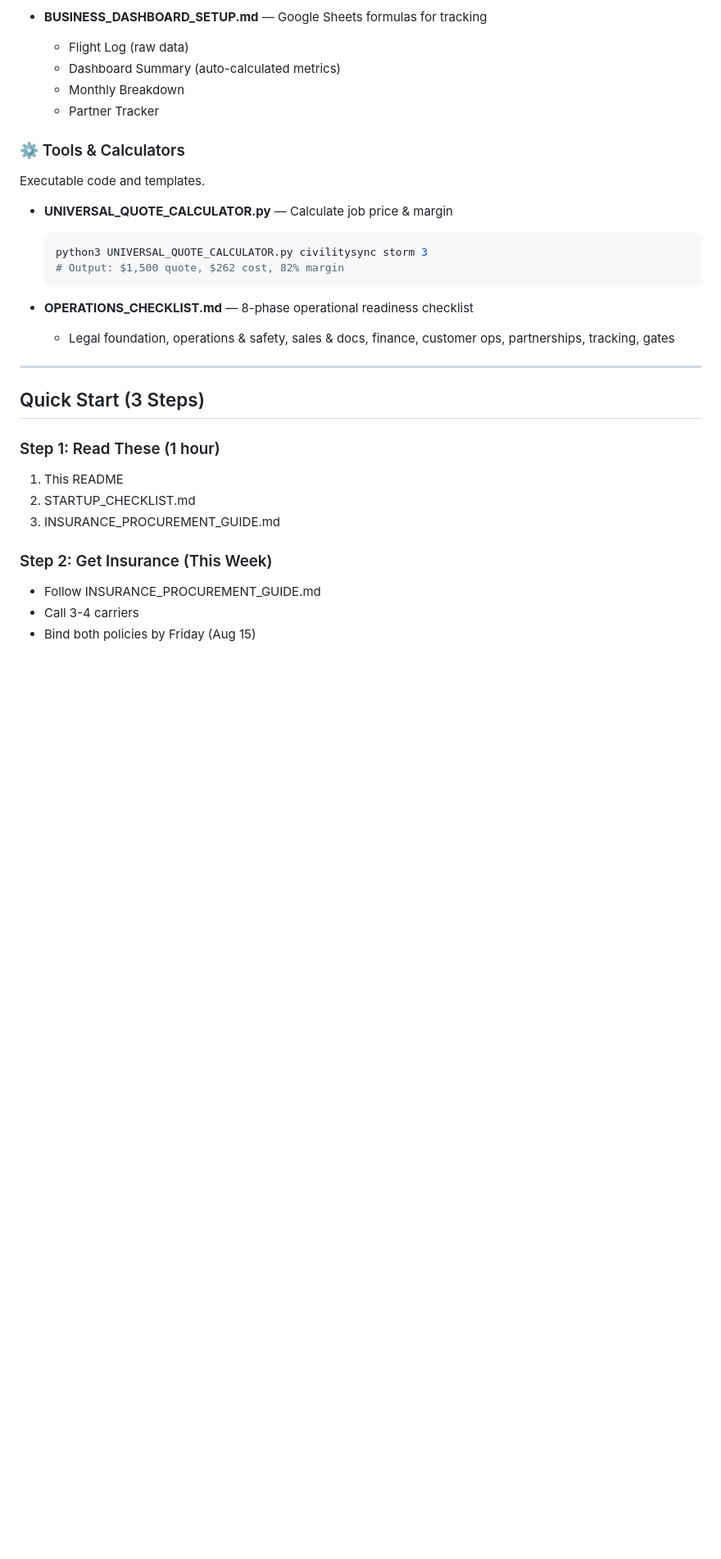
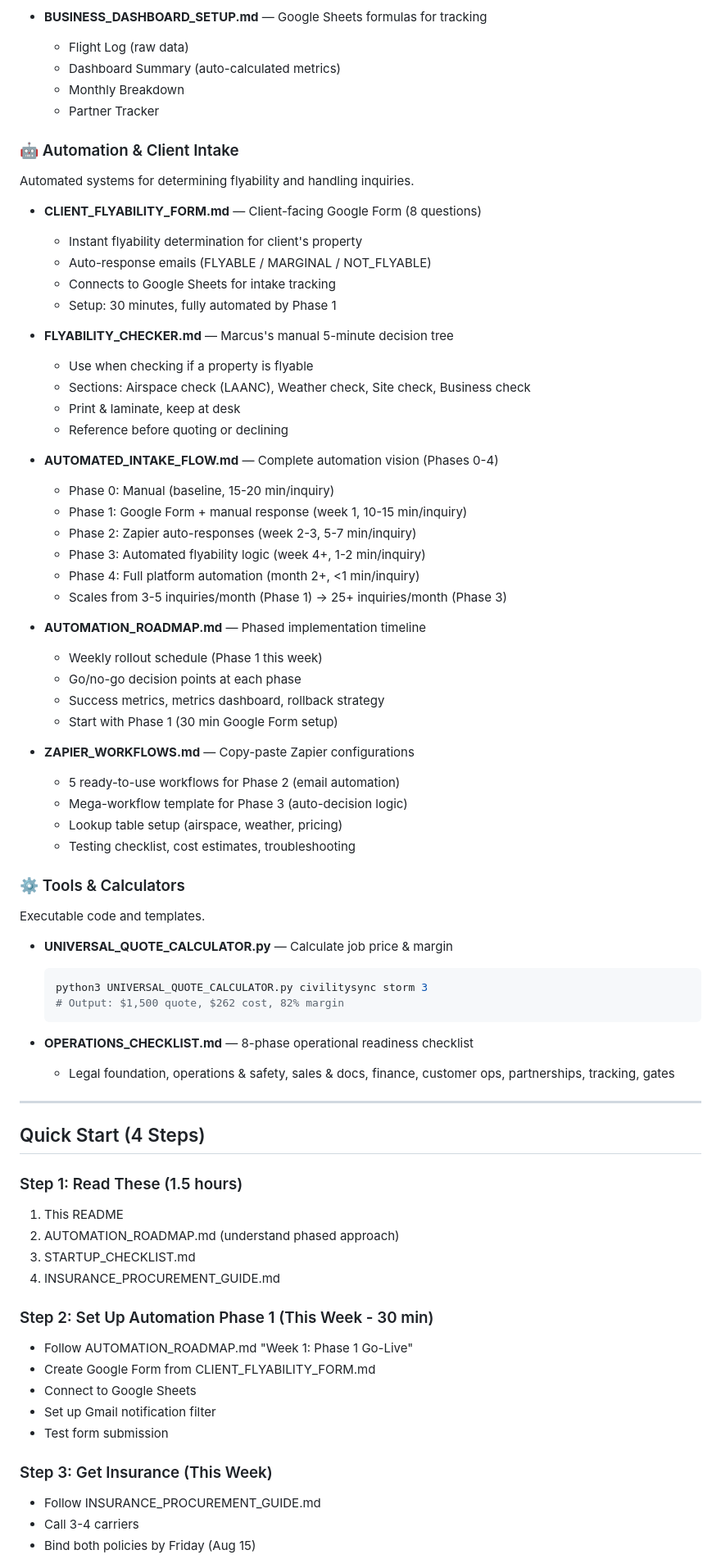
Before and after one commit to MARS488/girl-talk, a Markdown page: README.md, the part around one of its changes. Shown at 82% size. Rendered like a GitHub page; blank space fills up the shorter version.

Commit message:
Update README with automation documentation index
- Add new 🤖 Automation & Client Intake section describing all 5 automation files
- Reorganize File Navigation table into logical categories (Getting Started, Automation & Client Intake, Job Execution, Operations, Strategy & Legal)
- Update Quick Start to 4 steps with Phase 1 automation setup (30 min) included in week 1
- Add reference to AUTOMATION_ROADMAP.md as primary guide for phased implementation

All 28 operational toolkit files now indexed and categorized for easy reference.

```diff
--- a/README.md
+++ b/README.md
@@ -99,6 +99,41 @@ Keep operations smooth with minimal friction.
   - Monthly Breakdown
   - Partner Tracker
 
+### 🤖 Automation & Client Intake
+Automated systems for determining flyability and handling inquiries.
+
+- **CLIENT_FLYABILITY_FORM.md** — Client-facing Google Form (8 questions)
+  - Instant flyability determination for client's property
+  - Auto-response emails (FLYABLE / MARGINAL / NOT_FLYABLE)
+  - Connects to Google Sheets for intake tracking
+  - Setup: 30 minutes, fully automated by Phase 1
+
+- **FLYABILITY_CHECKER.md** — Marcus's manual 5-minute decision tree
+  - Use when checking if a property is flyable
+  - Sections: Airspace check (LAANC), Weather check, Site check, Business check
+  - Print & laminate, keep at desk
+  - Reference before quoting or declining
+
+- **AUTOMATED_INTAKE_FLOW.md** — Complete automation vision (Phases 0-4)
+  - Phase 0: Manual (baseline, 15-20 min/inquiry)
+  - Phase 1: Google Form + manual response (week 1, 10-15 min/inquiry)
+  - Phase 2: Zapier auto-responses (week 2-3, 5-7 min/inquiry)
+  - Phase 3: Automated flyability logic (week 4+, 1-2 min/inquiry)
+  - Phase 4: Full platform automation (month 2+, <1 min/inquiry)
+  - Scales from 3-5 inquiries/month (Phase 1) → 25+ inquiries/month (Phase 3)
+
+- **AUTOMATION_ROADMAP.md** — Phased implementation timeline
+  - Weekly rollout schedule (Phase 1 this week)
+  - Go/no-go decision points at each phase
+  - Success metrics, metrics dashboard, rollback strategy
+  - Start with Phase 1 (30 min Google Form setup)
+
+- **ZAPIER_WORKFLOWS.md** — Copy-paste Zapier configurations
+  - 5 ready-to-use workflows for Phase 2 (email automation)
+  - Mega-workflow template for Phase 3 (auto-decision logic)
+  - Lookup table setup (airspace, weather, pricing)
+  - Testing checklist, cost estimates, troubleshooting
+
 ### ⚙️ Tools & Calculators
 Executable code and templates.
 
@@ -113,14 +148,22 @@ Executable code and templates.
 
 ---
 
-## Quick Start (3 Steps)
+## Quick Start (4 Steps)
 
-### Step 1: Read These (1 hour)
+### Step 1: Read These (1.5 hours)
 1. This README
-2. STARTUP_CHECKLIST.md
-3. INSURANCE_PROCUREMENT_GUIDE.md
+2. AUTOMATION_ROADMAP.md (understand phased approach)
+3. STARTUP_CHECKLIST.md
+4. INSURANCE_PROCUREMENT_GUIDE.md
 
-### Step 2: Get Insurance (This Week)
+### Step 2: Set Up Automation Phase 1 (This Week - 30 min)
+- Follow AUTOMATION_ROADMAP.md "Week 1: Phase 1 Go-Live"
+- Create Google Form from CLIENT_FLYABILITY_FORM.md
+- Connect to Google Sheets
+- Set up Gmail notification filter
+- Test form submission
+
+### Step 3: Get Insurance (This Week)
 - Follow INSURANCE_PROCUREMENT_GUIDE.md
 - Call 3-4 carriers
 - Bind both policies by Friday (Aug 15)
```
Also changed, not shown: other parts of README.md (+15 -3 lines).
